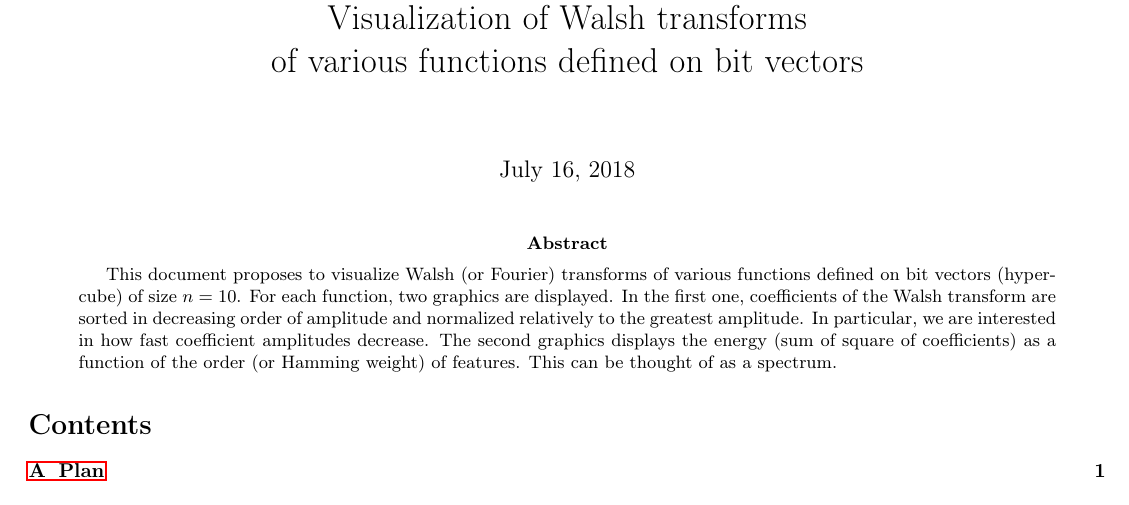
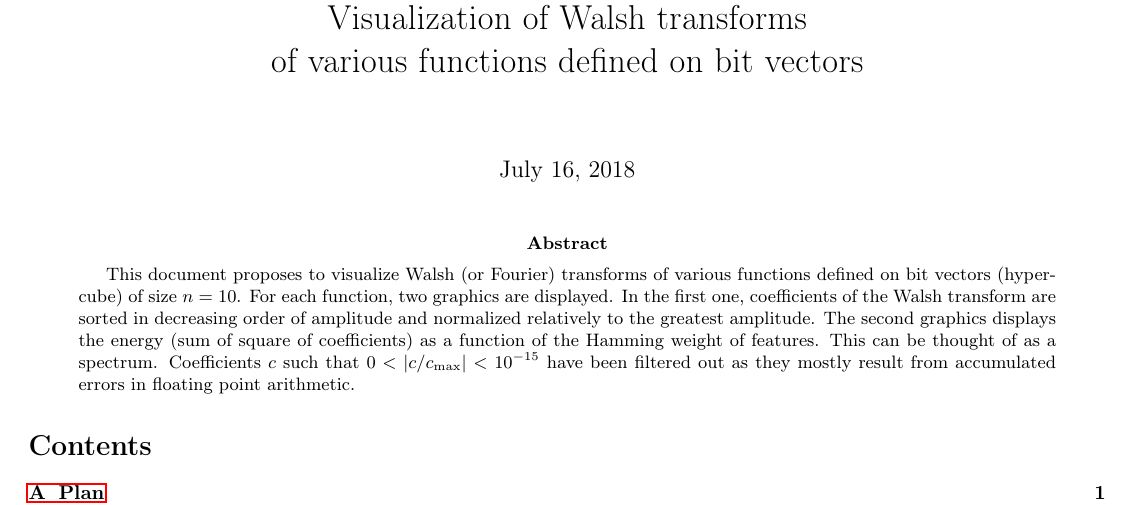
Before and after one commit to courros/hnco, a LaTeX paper (experiments/walsh-transforms/report/report.tex): part of the page, cut so that both start at the same text. Compiled offline with pdfLaTeX.

Commit message:
Update abstract

```diff
--- a/experiments/walsh-transforms/report/report.tex
+++ b/experiments/walsh-transforms/report/report.tex
@@ -40,10 +40,11 @@
   $n=10$. For each function, two graphics are displayed. In the first
   one, coefficients of the Walsh transform are sorted in decreasing
   order of amplitude and normalized relatively to the greatest
-  amplitude. In particular, we are interested in how fast coefficient
-  amplitudes decrease. The second graphics displays the energy (sum of
-  square of coefficients) as a function of the order (or Hamming
-  weight) of features. This can be thought of as a spectrum.
+  amplitude. The second graphics displays the energy (sum of square of
+  coefficients) as a function of the Hamming weight of features. This
+  can be thought of as a spectrum. Coefficients $c$ such that
+  $0 < |c/c_{\max}| < 10^{-15}$ have been filtered out as they mostly
+  result from accumulated errors in floating point arithmetic.
 \end{abstract}
 
 \tableofcontents
```
